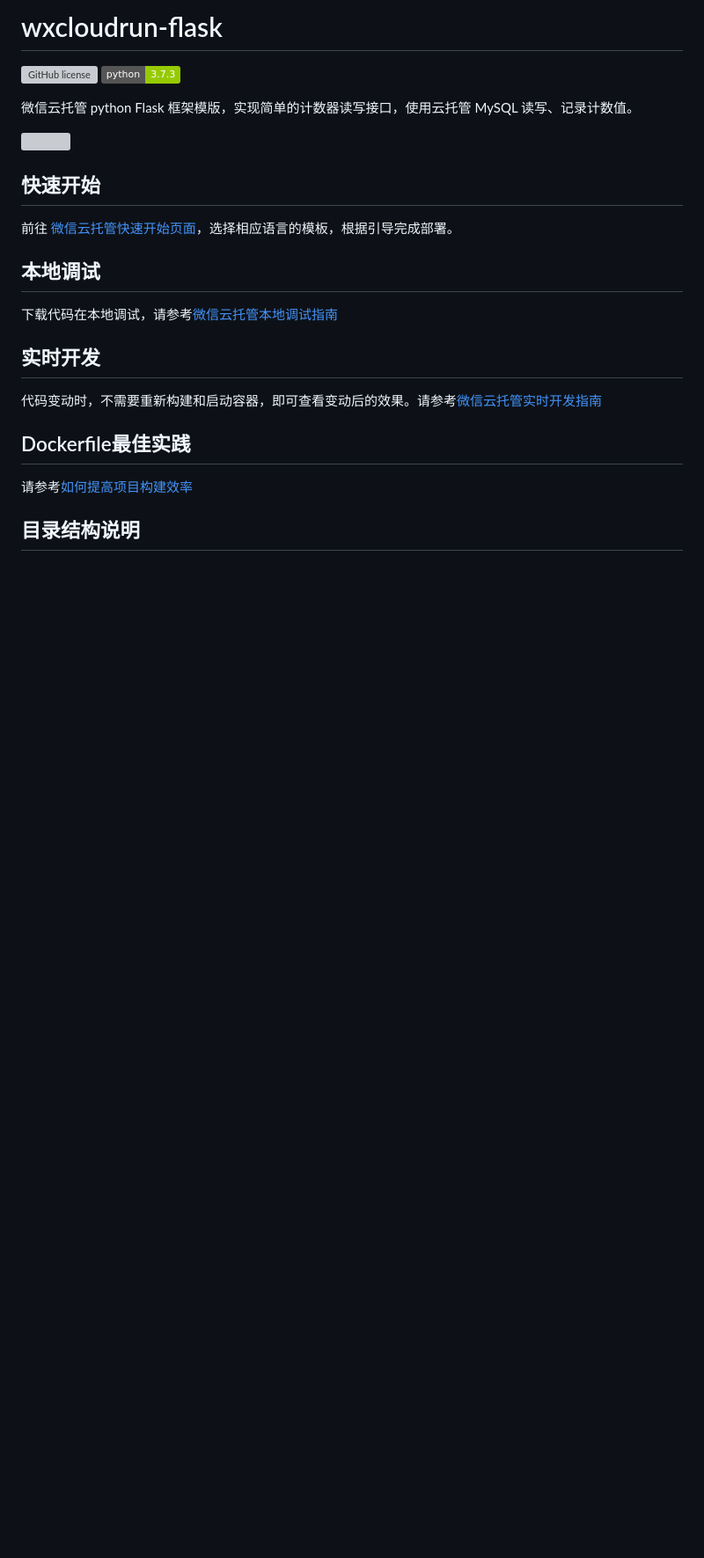
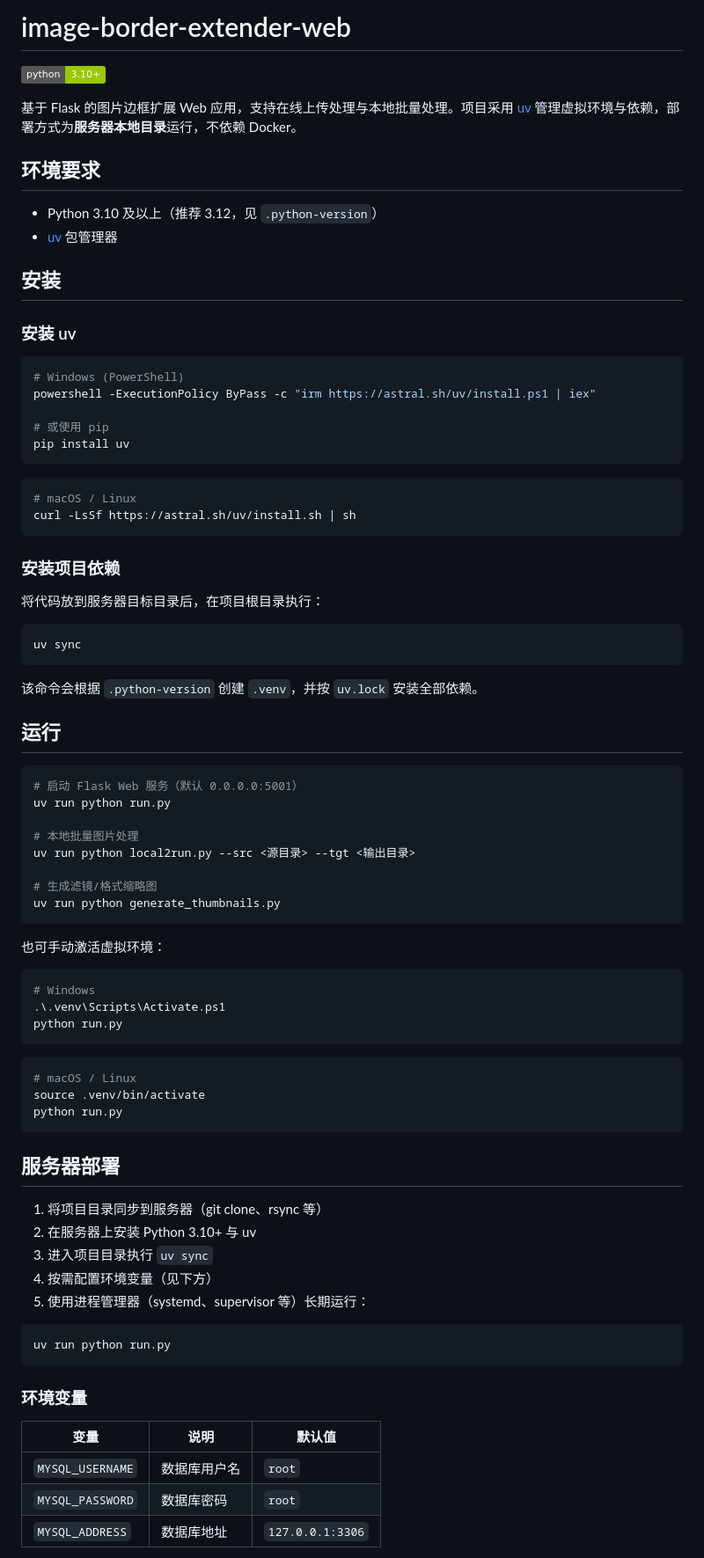
Before and after one commit to HudenJear/image-border-extender-web-test, a Markdown page: README.md, the part around one of its changes. Shown at 88% size. Rendered like a GitHub page; badges without logos; blank space fills up the shorter version; grey boxes are pictures that could not be loaded.

Commit message:
update README for local uv deployment
Document uv sync workflow, server deployment steps, and the renamed border_extender package layout.

Co-authored-by: Cursor <cursoragent@cursor.com>

````diff
--- a/README.md
+++ b/README.md
@@ -1,24 +1,85 @@
-# wxcloudrun-flask
-[![GitHub license](https://img.shields.io/github/license/WeixinCloud/wxcloudrun-express)](https://github.com/WeixinCloud/wxcloudrun-express)
-![GitHub package.json dependency version (prod)](https://img.shields.io/badge/python-3.7.3-green)
+# image-border-extender-web
 
-微信云托管 python Flask 框架模版，实现简单的计数器读写接口，使用云托管 MySQL 读写、记录计数值。
+![Python](https://img.shields.io/badge/python-3.10+-green)
 
-![](https://qcloudimg.tencent-cloud.cn/raw/be22992d297d1b9a1a5365e606276781.png)
+基于 Flask 的图片边框扩展 Web 应用，支持在线上传处理与本地批量处理。项目采用 [uv](https://docs.astral.sh/uv/) 管理虚拟环境与依赖，部署方式为**服务器本地目录**运行，不依赖 Docker。
 
+## 环境要求
 
-## 快速开始
-前往 [微信云托管快速开始页面](https://developers.weixin.qq.com/miniprogram/dev/wxcloudrun/src/basic/guide.html)，选择相应语言的模板，根据引导完成部署。
+- Python 3.10 及以上（推荐 3.12，见 `.python-version`）
+- [uv](https://docs.astral.sh/uv/getting-started/installation/) 包管理器
 
-## 本地调试
-下载代码在本地调试，请参考[微信云托管本地调试指南](https://developers.weixin.qq.com/miniprogram/dev/wxcloudrun/src/guide/debug/)
+## 安装
 
-## 实时开发
-代码变动时，不需要重新构建和启动容器，即可查看变动后的效果。请参考[微信云托管实时开发指南](https://developers.weixin.qq.com/miniprogram/dev/wxcloudrun/src/guide/debug/dev.html)
+### 安装 uv
 
-## Dockerfile最佳实践
-请参考[如何提高项目构建效率](https://developers.weixin.qq.com/miniprogram/dev/wxcloudrun/src/scene/build/speed.html)
+```powershell
+# Windows (PowerShell)
+powershell -ExecutionPolicy ByPass -c "irm https://astral.sh/uv/install.ps1 | iex"
 
-## 目录结构说明
+# 或使用 pip
+pip install uv
+```
 
-~~~
+```bash
+# macOS / Linux
+curl -LsSf https://astral.sh/uv/install.sh | sh
+```
+
+### 安装项目依赖
+
+将代码放到服务器目标目录后，在项目根目录执行：
+
+```bash
+uv sync
+```
+
+该命令会根据 `.python-version` 创建 `.venv`，并按 `uv.lock` 安装全部依赖。
+
+## 运行
+
+```bash
+# 启动 Flask Web 服务（默认 0.0.0.0:5001）
+uv run python run.py
+
+# 本地批量图片处理
+uv run python local2run.py --src <源目录> --tgt <输出目录>
+
+# 生成滤镜/格式缩略图
+uv run python generate_thumbnails.py
+```
+
+也可手动激活虚拟环境：
+
+```powershell
+# Windows
+.\.venv\Scripts\Activate.ps1
+python run.py
+```
+
+```bash
+# macOS / Linux
+source .venv/bin/activate
+python run.py
+```
+
+## 服务器部署
+
+1. 将项目目录同步到服务器（git clone、rsync 等）
+2. 在服务器上安装 Python 3.10+ 与 uv
+3. 进入项目目录执行 `uv sync`
+4. 按需配置环境变量（见下方）
+5. 使用进程管理器（systemd、supervisor 等）长期运行：
+
+```bash
+uv run python run.py
+```
+
+### 环境变量
+
+| 变量 | 说明 | 默认值 |
+|------|------|--------|
+| `MYSQL_USERNAME` | 数据库用户名 | `root` |
+| `MYSQL_PASSWORD` | 数据库密码 | `root` |
+| `MYSQL_ADDRESS` | 数据库地址 | `127.0.0.1:3306` |
+
````
Also changed, not shown: other parts of README.md (+43 -83 lines).
